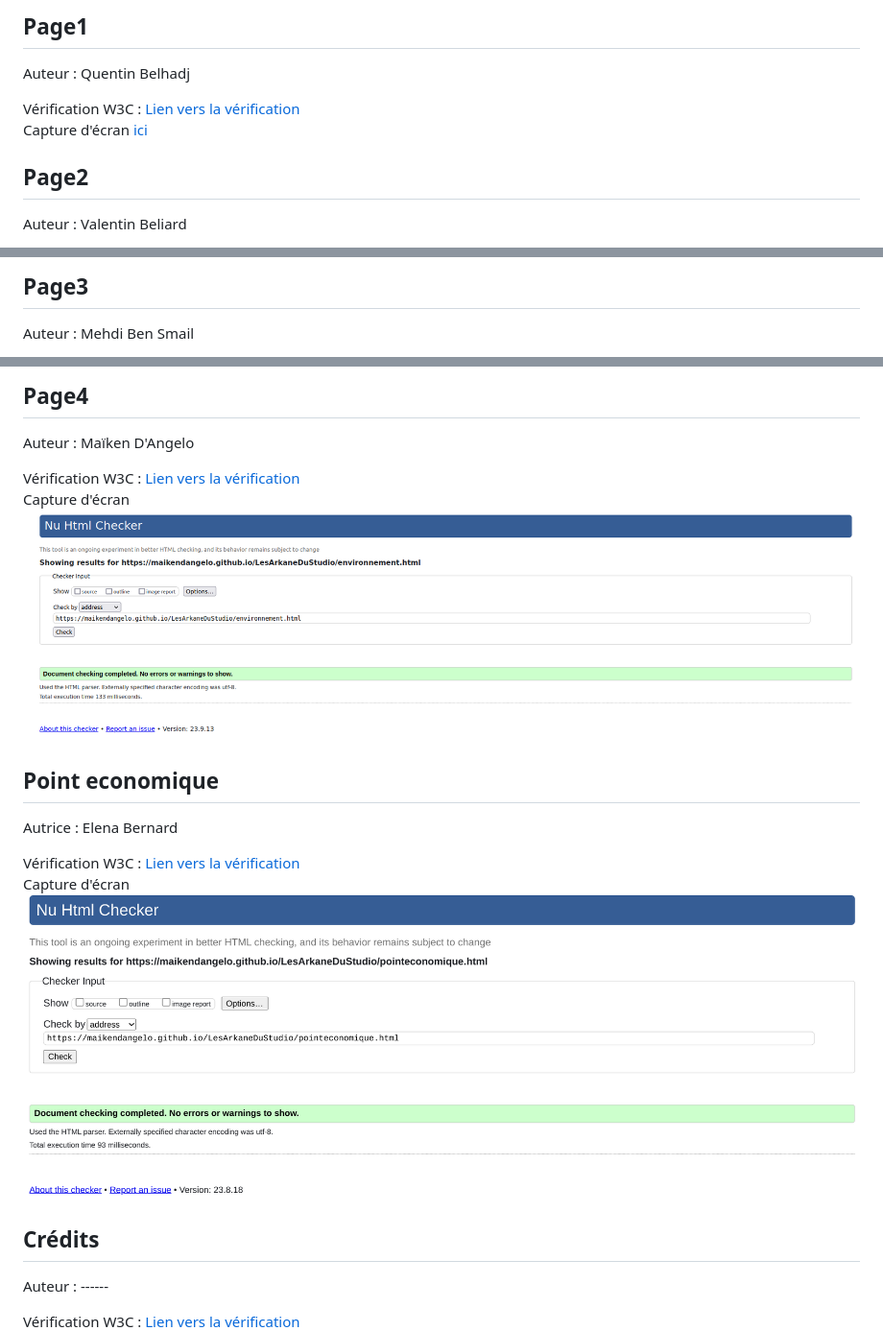
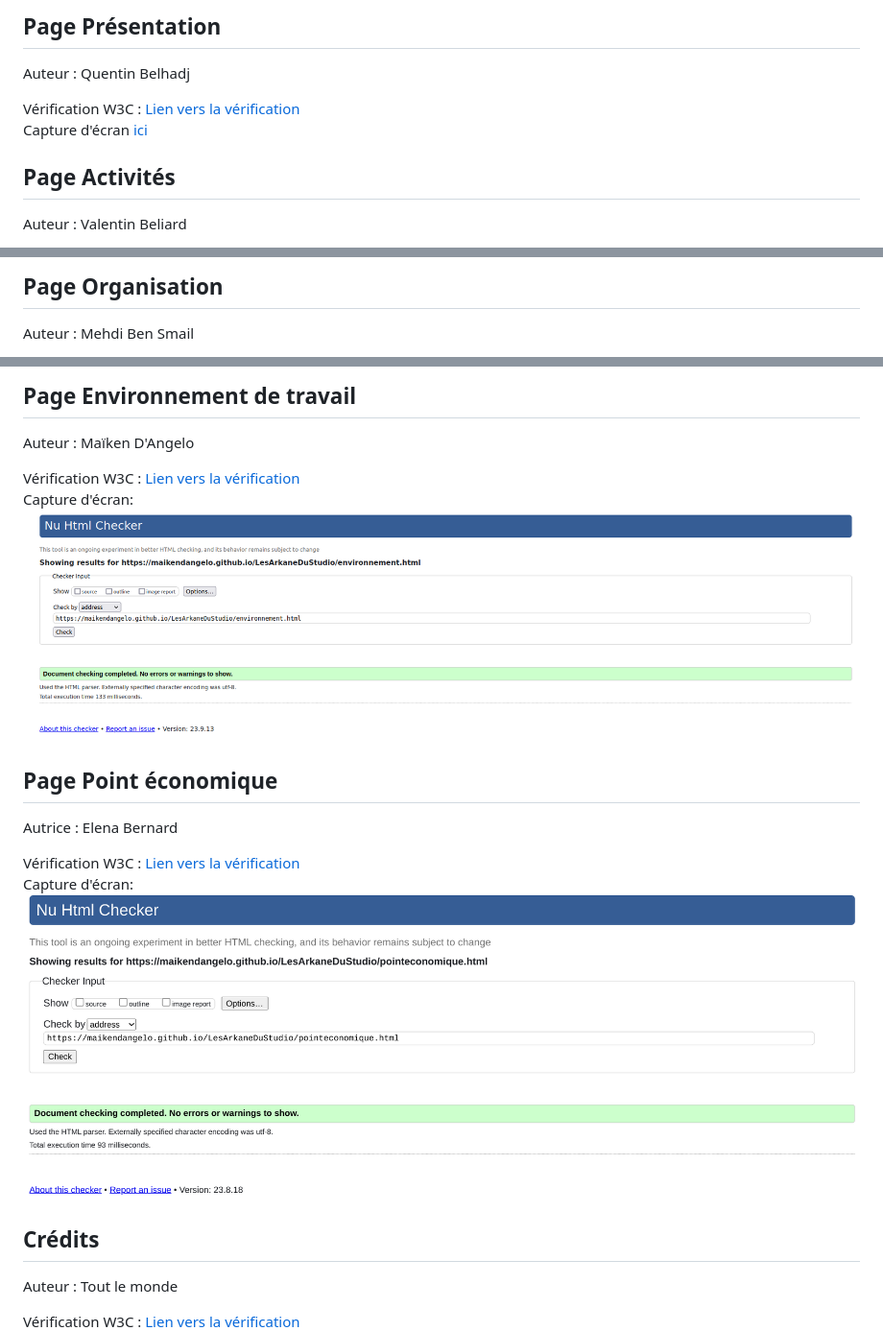
Before and after one commit to MaikenDANGELO/LesArkaneDuStudio, a Markdown page: README.md, 3 parts joined by grey strips. Shown: that part at 96% size. Drawn GitHub-style.

```diff
--- a/README.md
+++ b/README.md
@@ -35,12 +35,12 @@ Capture d'écran [ici]()
 
-## Page1
+## Page Présentation
 
 Auteur : Quentin Belhadj
 
 Vérification W3C : [Lien vers la vérification]()
 Capture d'écran [ici]()
 
-## Page2
+## Page Activités
 
 Auteur : Valentin Beliard
 
@@ -49,5 +49,5 @@ Capture d'écran [ici]()
 
-## Page3
+## Page Organisation
 
 Auteur : Mehdi Ben Smail
 
@@ -56,20 +56,20 @@ Capture d'écran [ici]()
 
-## Page4
+## Page Environnement de travail
 
 Auteur : Maïken D'Angelo
 
 Vérification W3C : [Lien vers la vérification](https://validator.w3.org/nu/?useragent=Validator.nu%2FLV+http%3A%2F%2Fvalidator.w3.org%2Fservices&acceptlanguage=&doc=https%3A%2F%2Fmaikendangelo.github.io%2FLesArkaneDuStudio%2Fenvironnement.html)
-Capture d'écran ![](images/W3C/W3C_environnement.png)
+Capture d'écran: ![](images/W3C/W3C_environnement.png)
 
-## Point economique
+## Page Point économique
 
 Autrice : Elena Bernard
 
 Vérification W3C : [Lien vers la vérification](https://validator.w3.org/nu/?doc=https%3A%2F%2Fmaikendangelo.github.io%2FLesArkaneDuStudio%2Fpointeconomique.html)
-Capture d'écran ![](images/W3C/W3C_pointEconomique.png)
+Capture d'écran: ![](images/W3C/W3C_pointEconomique.png)
 
 ## Crédits
 
-Auteur : ------
+Auteur : Tout le monde
 
 Vérification W3C : [Lien vers la vérification]()
```
Also changed, not shown: other parts of README.md (+4 -4 lines).
